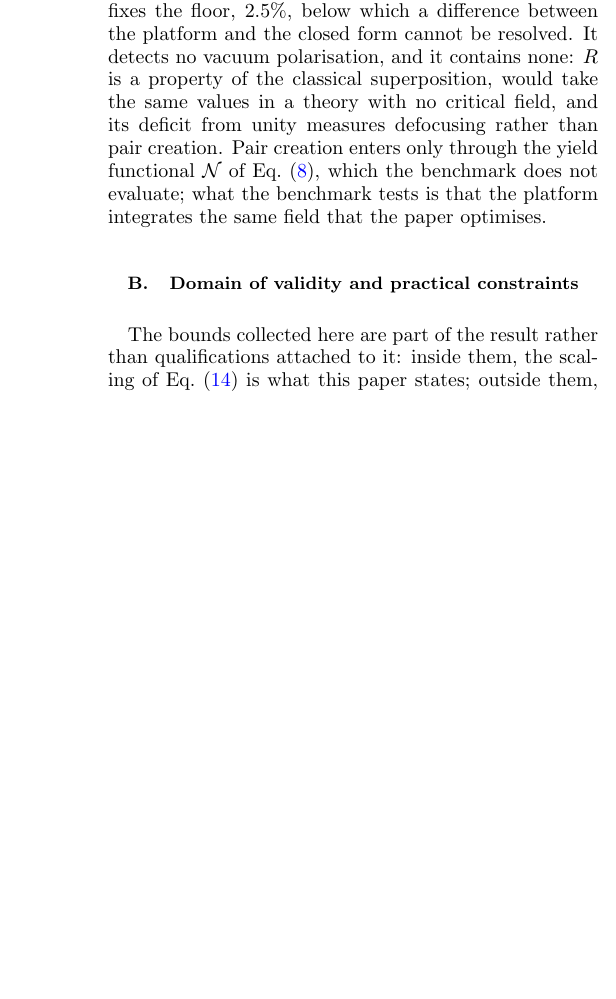
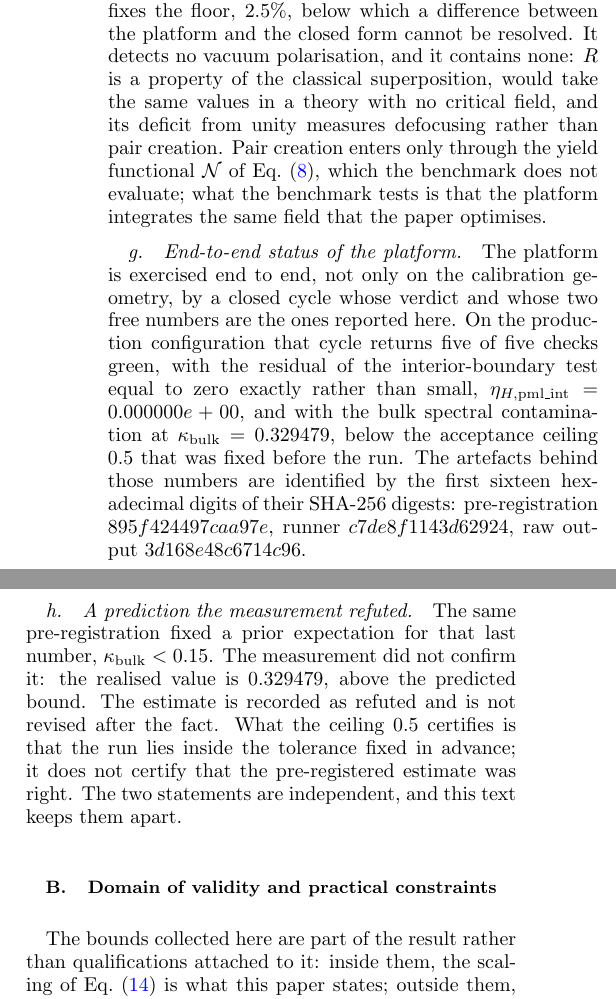
Before and after one commit to alexisromtz-lab/sfqed-paper, a LaTeX paper (main.tex): part of one column of page 5 of 6 before the commit and two parts of the columns of page 5 of 6 after it, the two joined at a grey line, cut so that both start at the same text, the shorter picture padded with empty space. Compiled offline with pdfLaTeX.

Commit message:
paper: publicar main.tex 652 l y el main.pdf determinista (6 pag, 169994 B, 67e006ce05826fcc)
Objeto de custodia sellado en Git: main.tex 652 l / 34003 B / ca7e8920abf8c55f y main.pdf 1422 l / 169994 B / 67e006ce05826fcc. Hunk publicado: @@ -555,0 +556,21 @@ (21 inserciones, parrafo End-to-end status of the platform), sin tocar cabezas. El tarro de distribucion sfqed-paper-zenodo-20261012.tar.gz (367899 B, b383c255b5e90fd3, 8 miembros, mtime 1791590400, uid/gid 0) extrae sus 8 miembros IDENTICOS a los de disco; no entra al commit porque .gitignore:12 ignora *.tar.gz y git no sigue ningun tarro (0). Firma: SSH sobre id_ed25519 (gpg ausente, 0 llaves secretas; los 5 commits previos son N). Declarado, no forzado: el gate A2.1 no cubre el acto de commit (su paso 4 exige el archivo limpio y el objeto de publicacion ES la modificacion adjudicada: RC 13 por construccion sobre los dos objetos) ni la casa de actas (platino-labs sin arbol git, RC 128).

```diff
--- a/main.tex
+++ b/main.tex
@@ -553,6 +553,27 @@ functional $\mathcal{N}$ of Eq.~\eqref{eq:yield}, which the benchmark does not
 evaluate; what the benchmark tests is that the platform integrates the same
 field that the paper optimises.
 
+\paragraph{End-to-end status of the platform.} The platform is exercised end
+to end, not only on the calibration geometry, by a closed cycle whose verdict
+and whose two free numbers are the ones reported here. On the production
+configuration that cycle returns five of five checks green, with the residual
+of the interior-boundary test equal to zero exactly rather than small,
+\(\eta_{H,\text{pml\_int}}=0.000000e+00\), and with the bulk spectral
+contamination at \(\kappa_{\mathrm{bulk}}=0.329479\), below the acceptance
+ceiling \(0.5\) that was fixed before the run. The artefacts behind those
+numbers are identified by the first sixteen hexadecimal digits of their
+SHA-256 digests: pre-registration \(895f424497caa97e\), runner
+\(c7de8f1143d62924\), raw output \(3d168e48c6714c96\).
+
+\paragraph{A prediction the measurement refuted.} The same pre-registration
+fixed a prior expectation for that last number,
+\(\kappa_{\mathrm{bulk}}<0.15\). The measurement did not confirm it: the
+realised value is \(0.329479\), above the predicted bound. The estimate is
+recorded as refuted and is not revised after the fact. What the ceiling
+\(0.5\) certifies is that the run lies inside the tolerance fixed in advance;
+it does not certify that the pre-registered estimate was right. The two
+statements are independent, and this text keeps them apart.
+
 \subsection{Domain of validity and practical constraints}
 
 The bounds collected here are part of the result rather than qualifications
```
Also changed, not shown: main.pdf.
